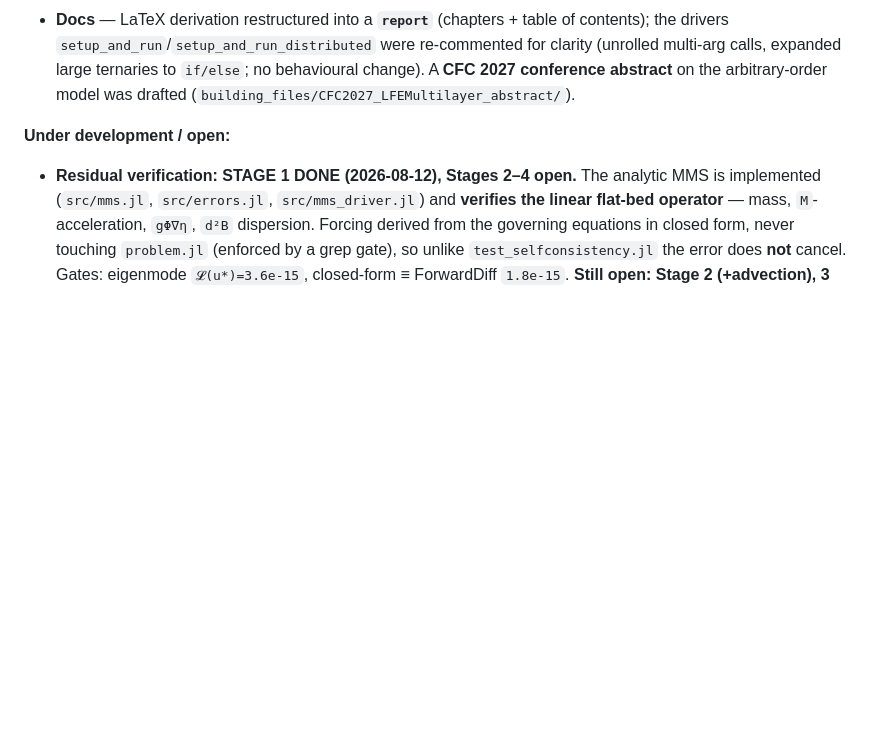
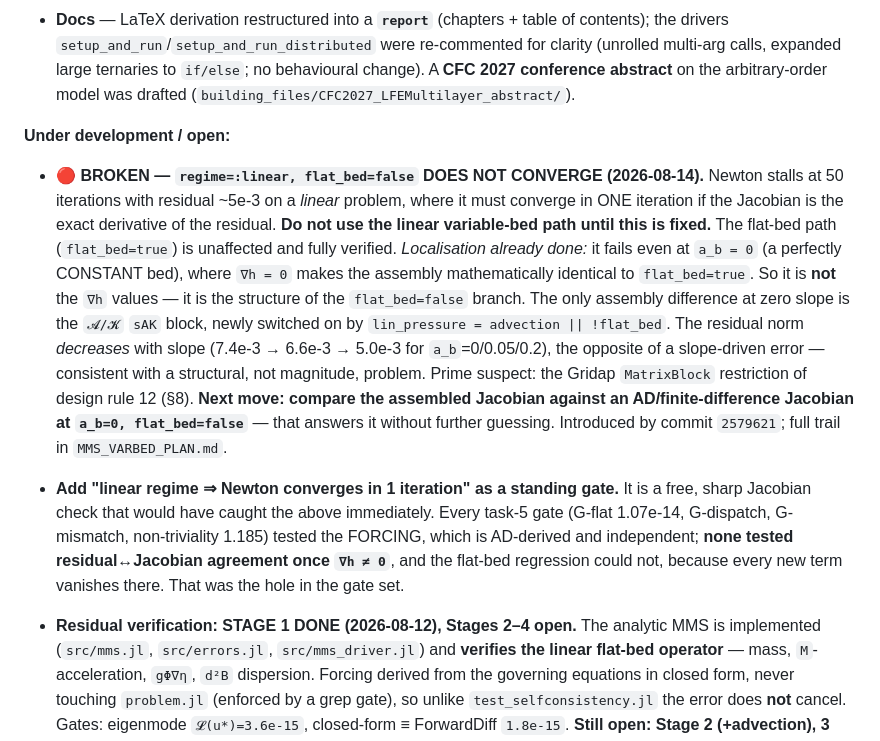
Before and after one commit to Elmanyer/GridapLFEM.jl, a Markdown page: CLAUDE.md, the part around the change. Drawn GitHub-style; blank space fills up the shorter version.

Commit message:
Docs: record the broken linear variable-bed path and the gate-set hole that hid it
CLAUDE.md now carries a prominent BROKEN warning for regime=:linear, flat_bed=false
(Newton stalls at 50 iters, residual ~5e-3, on a LINEAR problem where it must converge in
one), with the localisation already performed: it fails at a_b=0 (constant bed) where the
assembly is mathematically identical to flat_bed=true, so it is NOT the grad-h values but
the structure of the flat_bed=false branch -- prime suspect the newly-enabled A/K sAK block
and the Gridap MatrixBlock restriction of design rule 12. Residual norm DECREASES with slope
(7.4e-3 -> 5.0e-3), the opposite of a slope-driven error.

Also records the gate-set hole: all four task-5 gates tested the FORCING (AD-derived,
independent); none tested residual<->Jacobian agreement with grad-h nonzero, and the
flat-bed regression structurally could not, since every new term vanishes there. Adds the
recommended standing gate -- linear regime => Newton converges in 1 iteration -- which is
free, sharp, and would have caught this before the commit.

Full execution record, hypotheses tested, and predictions for the next steps:
building_files/MMS_VARBED_PLAN.md sections E1-E4 (untracked; building_files/ is gitignored).

Co-Authored-By: Claude Opus 5 <noreply@anthropic.com>

```diff
--- a/CLAUDE.md
+++ b/CLAUDE.md
@@ -379,6 +379,25 @@ operator is the intended one. **Scope: the linear core on a flat bed only** (mas
   abstract** on the arbitrary-order model was drafted (`building_files/CFC2027_LFEMultilayer_abstract/`).
 
 **Under development / open:**
+- **🔴 BROKEN — `regime=:linear, flat_bed=false` DOES NOT CONVERGE (2026-08-14).** Newton stalls at
+  50 iterations with residual ~5e-3 on a *linear* problem, where it must converge in ONE iteration
+  if the Jacobian is the exact derivative of the residual. **Do not use the linear variable-bed path
+  until this is fixed.** The flat-bed path (`flat_bed=true`) is unaffected and fully verified.
+  *Localisation already done:* it fails even at `a_b = 0` (a perfectly CONSTANT bed), where `∇h = 0`
+  makes the assembly mathematically identical to `flat_bed=true`. So it is **not** the `∇h` values —
+  it is the structure of the `flat_bed=false` branch. The only assembly difference at zero slope is
+  the `𝓐/𝓚` `sAK` block, newly switched on by `lin_pressure = advection || !flat_bed`. The residual
+  norm *decreases* with slope (7.4e-3 → 6.6e-3 → 5.0e-3 for `a_b`=0/0.05/0.2), the opposite of a
+  slope-driven error — consistent with a structural, not magnitude, problem. Prime suspect: the
+  Gridap `MatrixBlock` restriction of design rule 12 (§8). **Next move: compare the assembled
+  Jacobian against an AD/finite-difference Jacobian at `a_b=0, flat_bed=false`** — that answers it
+  without further guessing. Introduced by commit `2579621`; full trail in `MMS_VARBED_PLAN.md`.
+- **Add "linear regime ⇒ Newton converges in 1 iteration" as a standing gate.** It is a free, sharp
+  Jacobian check that would have caught the above immediately. Every task-5 gate (G-flat 1.07e-14,
+  G-dispatch, G-mismatch, non-triviality 1.185) tested the FORCING, which is AD-derived and
+  independent; **none tested residual↔Jacobian agreement once `∇h ≠ 0`**, and the flat-bed regression
+  could not, because every new term vanishes there. That was the hole in the gate set.
+
 - **Residual verification: STAGE 1 DONE (2026-08-12), Stages 2–4 open.** The analytic MMS is
   implemented (`src/mms.jl`, `src/errors.jl`, `src/mms_driver.jl`) and **verifies the linear
   flat-bed operator** — mass, `M`-acceleration, `gΦ∇η`, `d²B` dispersion. Forcing derived from the
```
